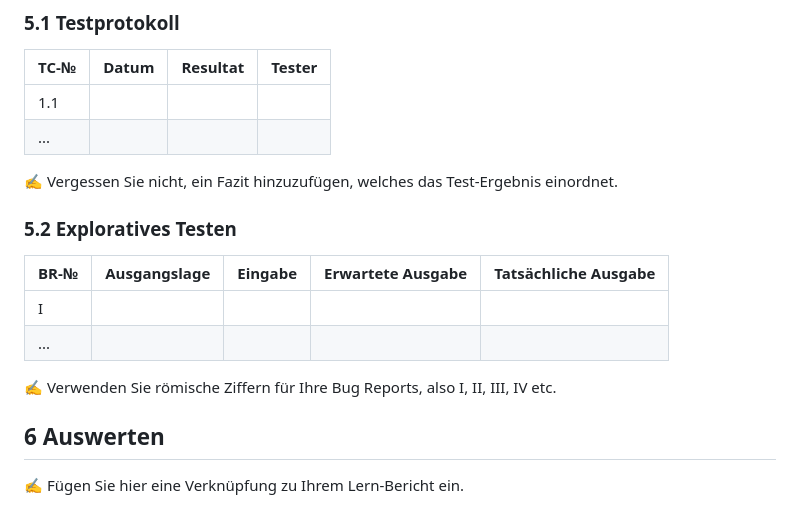
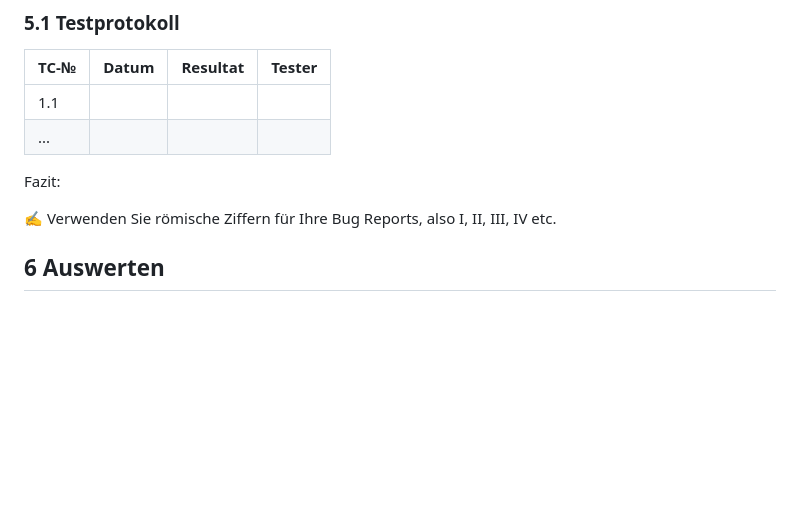
Before and after one commit to LukasHeiniger/LBM324, a Markdown page: Projektdokummentation.md, the part around the change. Rendered like a GitHub page; blank space fills up the shorter version.

```diff
--- a/Projektdokummentation.md
+++ b/Projektdokummentation.md
@@ -104,17 +104,10 @@ Total:
 | 1.1  |       |          |        |
 | ...  |       |          |        |
 
-✍️ Vergessen Sie nicht, ein Fazit hinzuzufügen, welches das Test-Ergebnis einordnet.
 
-### 5.2 Exploratives Testen
+Fazit:
 
-| BR-№ | Ausgangslage | Eingabe | Erwartete Ausgabe | Tatsächliche Ausgabe |
-| ---- | ------------ | ------- | ----------------- | -------------------- |
-| I    |              |         |                   |                      |
-| ...  |              |         |                   |                      |
 
 ✍️ Verwenden Sie römische Ziffern für Ihre Bug Reports, also I, II, III, IV etc.
 
 ## 6 Auswerten
-
-✍️ Fügen Sie hier eine Verknüpfung zu Ihrem Lern-Bericht ein.
```
